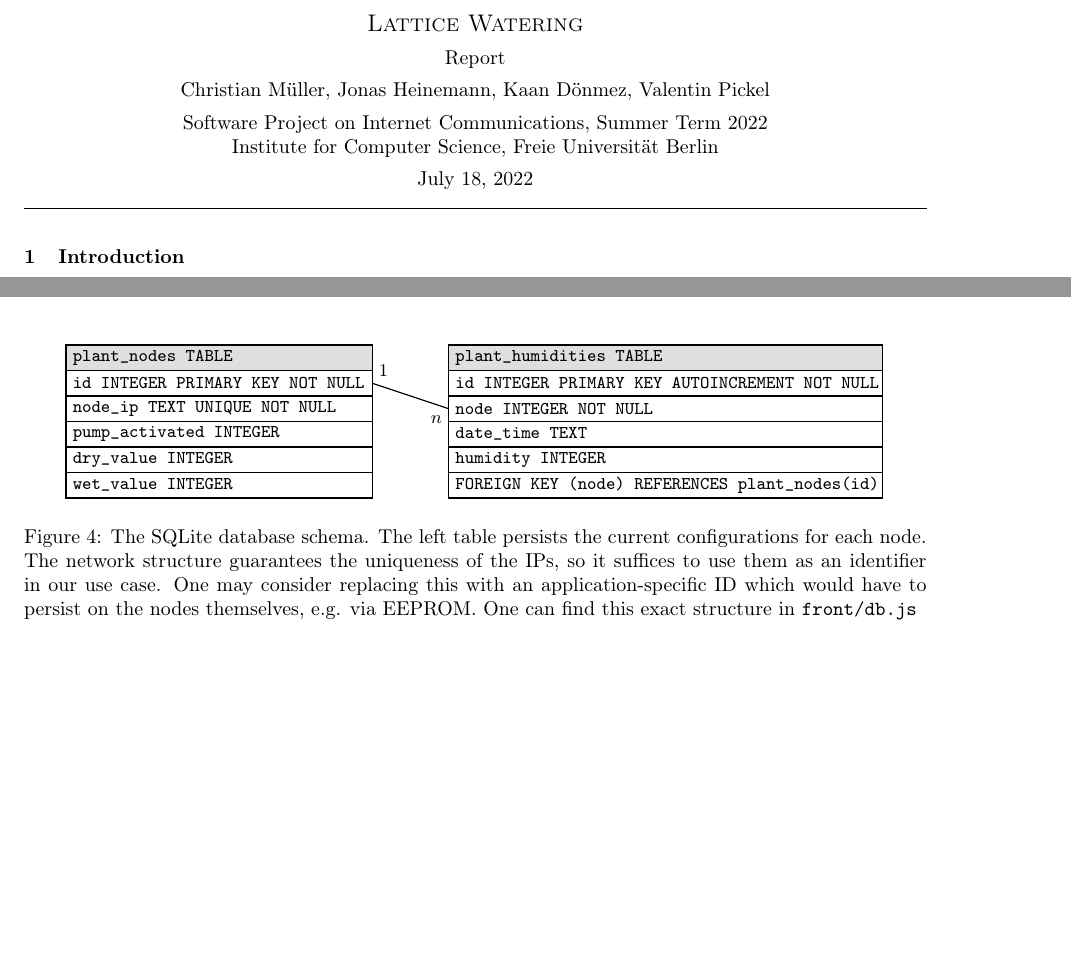
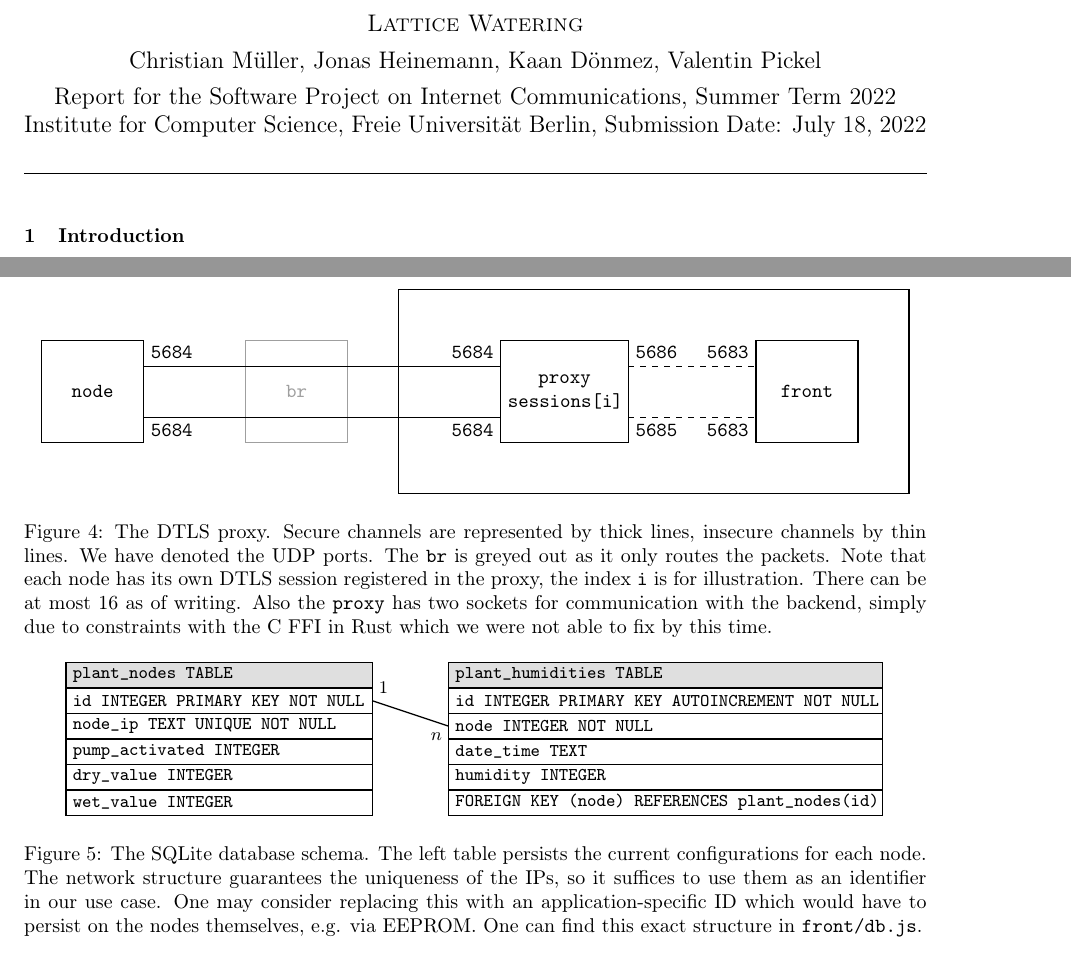
Before and after one commit to valentinpi/lattice-watering, a LaTeX document (doc/report/report.tex): two parts of pages 1 and 3 of 4 before the commit and two parts of pages 1 and 4 of 5 after it, joined at a grey line, cut so that both start at the same text, the shorter picture padded with empty space. Compiled offline with pdfLaTeX.

Commit message:
Added a `proxy` schema to the report

```diff
--- a/doc/report/report.tex
+++ b/doc/report/report.tex
@@ -7,6 +7,7 @@
 \usepackage{tikz}
 \usepackage[european]{circuitikz}
 \usepackage{titlesec}
+\usepackage{xcolor}
 
 \setlength{\parindent}{0pt}
 
@@ -20,23 +21,17 @@
 
         \vspace{0.15cm}
 
-        \normalsize Report
-
-        \vspace{0.15cm}
-
         Christian Müller, Jonas Heinemann, Kaan Dönmez, Valentin Pickel
 
         \vspace{0.15cm}
 
-        Software Project on Internet Communications, Summer Term 2022
+        Report for the Software Project on Internet Communications, Summer Term 2022
 
-        Institute for Computer Science, Freie Universität Berlin
+        Institute for Computer Science, Freie Universität Berlin, Submission Date: July 18, 2022
 
-        \vspace{0.15cm}
+        \vspace*{\baselineskip}
 
-        July 18, 2022
-
-        \rule{\linewidth}{0.5pt}
+        \rule[0.5\baselineskip]{\linewidth}{0.5pt}
     \end{center}
 
     \section{Introduction}
@@ -144,6 +139,33 @@
     \begin{figure}[!hbtp]
         \centering
         \begin{tikzpicture}[>=stealth, semithick, scale=0.9]
+            \draw (0, 0) rectangle (2, -2) node[pos=0.5] {\texttt{node}};
+            \draw[draw=gray!75] (4, 0) rectangle (4+2, -2) node[pos=0.5] {\textcolor{gray!75}{\texttt{br}}};
+            \draw (7, 1) rectangle (8+9, -3) node[pos=0.5] {};
+            \draw (9, 0) rectangle (9+2.5, -2) node[align=center, pos=0.5, text width=2cm] {
+                \texttt{proxy}\\
+                \texttt{sessions[i]}
+            };
+            \draw (14, 0) rectangle (14+2, -2) node[pos=0.5] {\texttt{front}};
+            \draw (2, -0.5) -- (9, -0.5);
+            \node[above right] at (2, -0.5) {\texttt{5684}};
+            \node[above left] at (9, -0.5) {\texttt{5684}};
+            \draw (2, -1.5) -- (9, -1.5);
+            \node[below right] at (2, -1.5) {\texttt{5684}};
+            \node[below left] at (9, -1.5) {\texttt{5684}};
+            \node[above right] at (11.5, -0.5) {\texttt{5686}};
+            \node[below right] at (11.5, -1.5) {\texttt{5685}};
+            \node[above left] at (14, -0.5) {\texttt{5683}};
+            \node[below left] at (14, -1.5) {\texttt{5683}};
+            \draw[dashed] (11.5, -0.5) -- (14, -0.5);
+            \draw[dashed] (11.5, -1.5) -- (14, -1.5);
+        \end{tikzpicture}
+        \caption{The DTLS proxy. Secure channels are represented by thick lines, insecure channels by thin lines. We have denoted the UDP ports. The \texttt{br} is greyed out as it only routes the packets. Note that each node has its own DTLS session registered in the proxy, the index \texttt{i} is for illustration. There can be at most 16 as of writing. Also the \texttt{proxy} has two sockets for communication with the backend, simply due to constraints with the C FFI in Rust which we were not able to fix by this time.}
+    \end{figure}
+
+    \begin{figure}[!hbtp]
+        \centering
+        \begin{tikzpicture}[>=stealth, semithick, scale=0.9]
             \small
             \newcommand{\column}[3]{
                 \draw[#1] (0, #3) rectangle (6, #3-0.5);
@@ -169,7 +191,7 @@
             \node[above right] at (6, -0.75) {1};
             \node[below left] at (7.5, -1.25) {\(n\)};
         \end{tikzpicture}
-        \caption{The SQLite database schema. The left table persists the current configurations for each node. The network structure guarantees the uniqueness of the IPs, so it suffices to use them as an identifier in our use case. One may consider replacing this with an application-specific ID which would have to persist on the nodes themselves, e.g. via EEPROM. One can find this exact structure in \texttt{front/db.js}}
+        \caption{The SQLite database schema. The left table persists the current configurations for each node. The network structure guarantees the uniqueness of the IPs, so it suffices to use them as an identifier in our use case. One may consider replacing this with an application-specific ID which would have to persist on the nodes themselves, e.g. via EEPROM. One can find this exact structure in \texttt{front/db.js}.}
     \end{figure}
 
     In total, we have developed \emph{five} different applications which all work together.
```
Also changed, not shown: doc/report/report.pdf, 1 other file.
